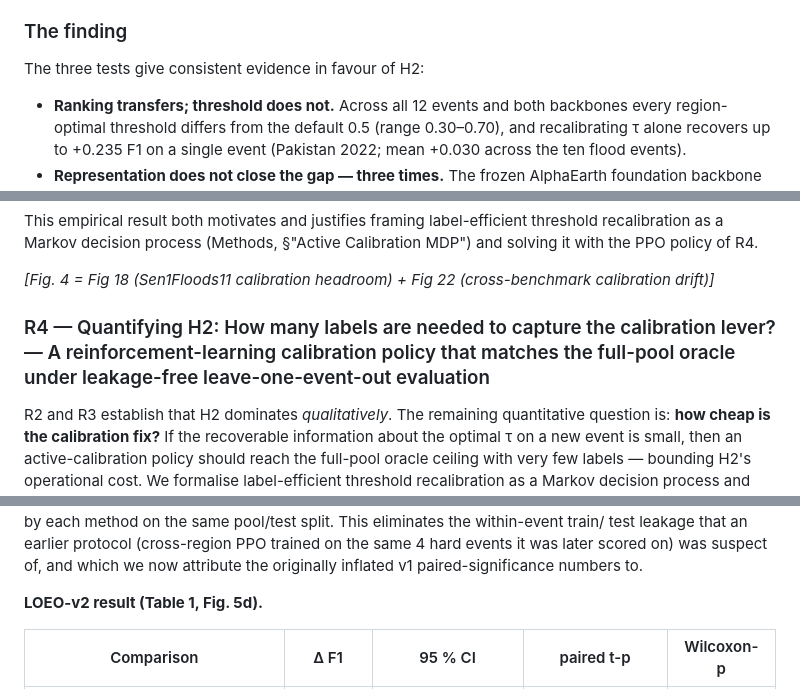
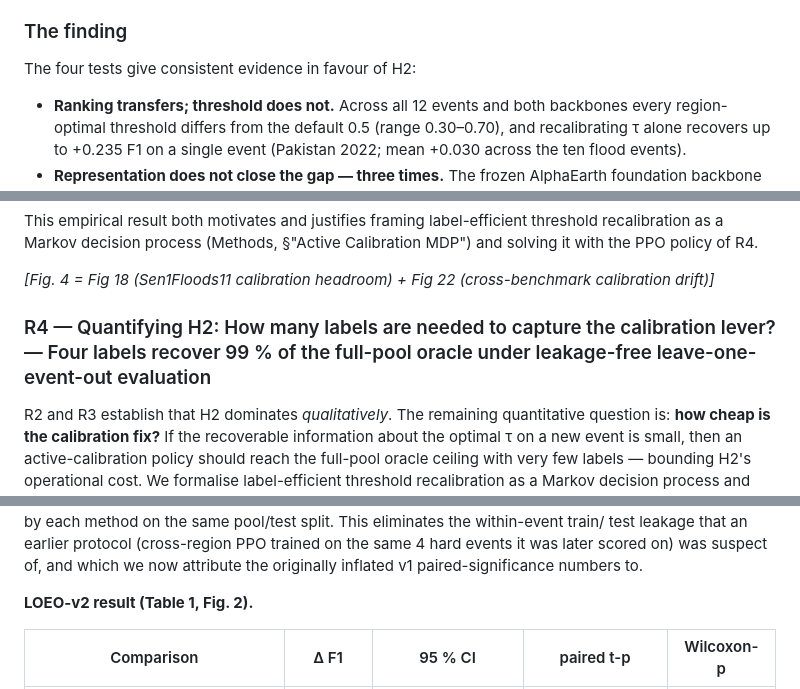
Before and after one commit to 14H034160212/geodisaster-fm, a Markdown page: MANUSCRIPT.md, 3 parts joined by grey strips. Rendered like a GitHub page.

```diff
--- a/MANUSCRIPT.md
+++ b/MANUSCRIPT.md
@@ -210,7 +146,7 @@ each engineered to falsify a different prediction of H1:
 
 ### The finding
 
-The three tests give consistent evidence in favour of H2:
+The four tests give consistent evidence in favour of H2:
 
 - **Ranking transfers; threshold does not.** Across all 12 events and
   both backbones every region-optimal threshold differs from the default
@@ -495,7 +431,7 @@ Calibration MDP") and solving it with the PPO policy of R4.
 *[Fig. 4 = Fig 18 (Sen1Floods11 calibration headroom) + Fig 22
 (cross-benchmark calibration drift)]*
 
-### R4 — Quantifying H2: How many labels are needed to capture the calibration lever? — A reinforcement-learning calibration policy that matches the full-pool oracle under leakage-free leave-one-event-out evaluation
+### R4 — Quantifying H2: How many labels are needed to capture the calibration lever? — Four labels recover 99 % of the full-pool oracle under leakage-free leave-one-event-out evaluation
 
 R2 and R3 establish that H2 dominates *qualitatively*. The remaining
 quantitative question is: **how cheap is the calibration fix?** If the
@@ -548,7 +484,7 @@ test leakage that an earlier protocol (cross-region PPO trained on the same
 4 hard events it was later scored on) was suspect of, and which we now
 attribute the originally inflated v1 paired-significance numbers to.
 
-**LOEO-v2 result (Table 1, Fig. 5d).**
+**LOEO-v2 result (Table 1, Fig. 2).**
 
 | Comparison              | Δ F1  | 95 % CI            | paired t-p | Wilcoxon-p |
 |-------------------------|-------|--------------------|-----------|-----------|
```
Also changed, not shown: other parts of MANUSCRIPT.md (+37 -99 lines).
